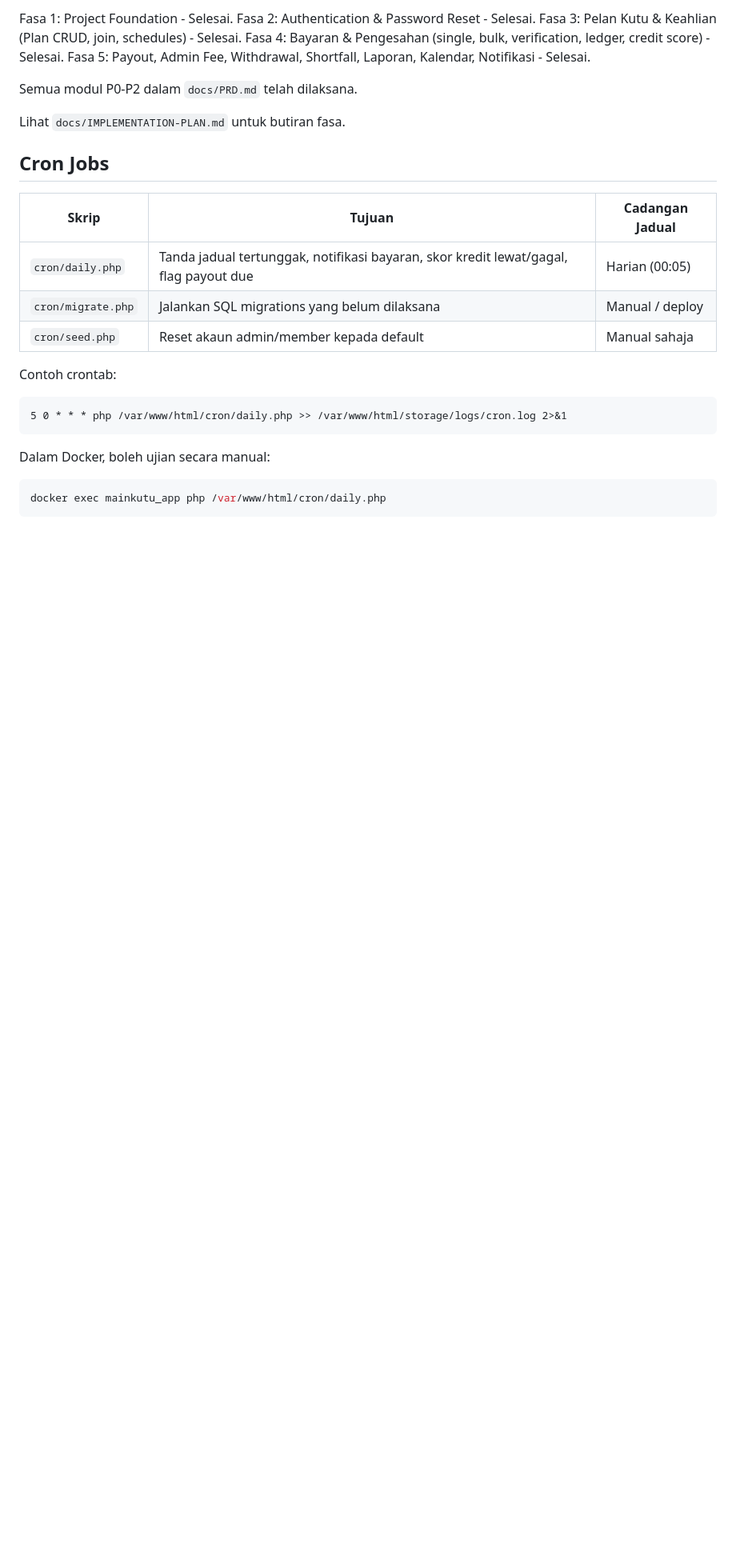
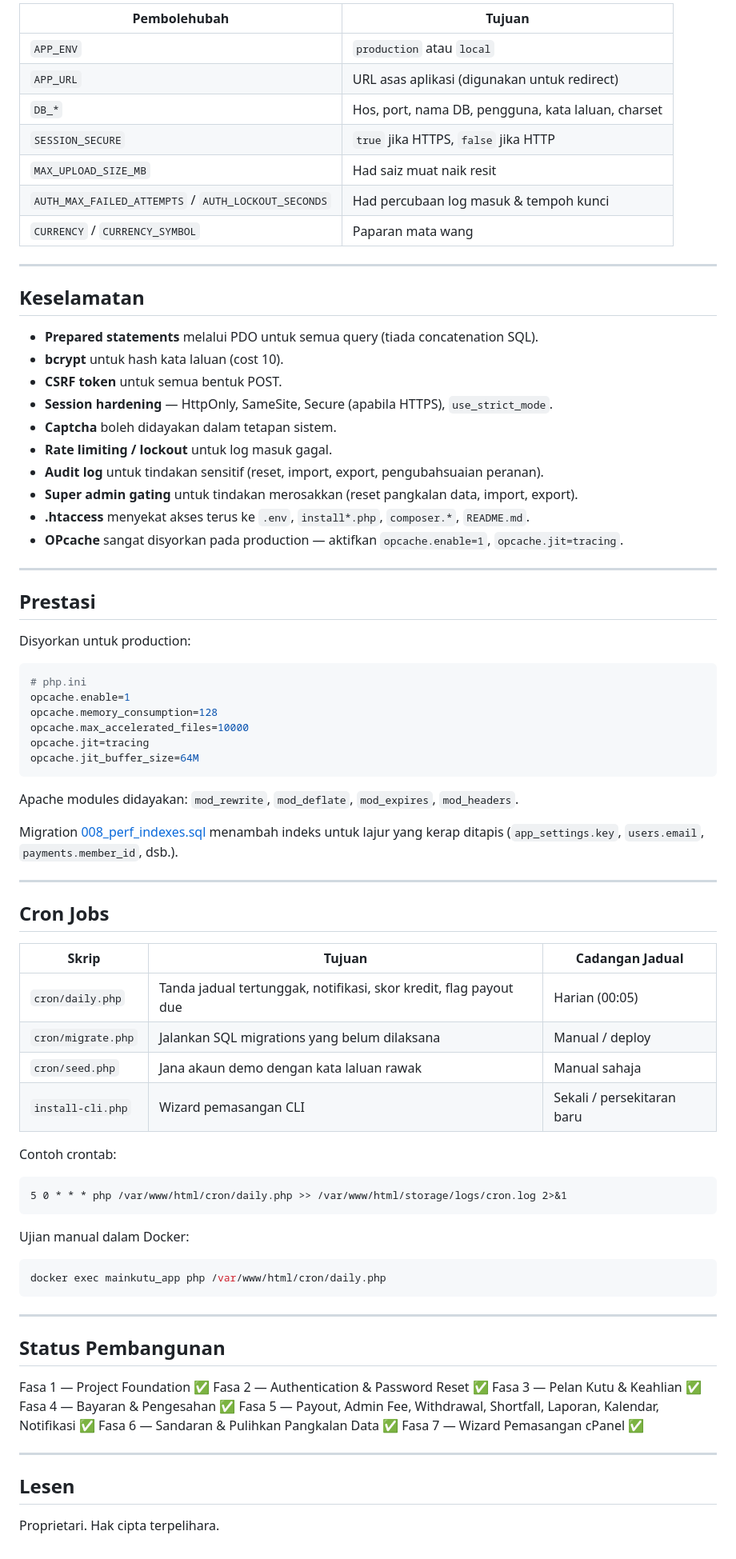
Before and after one commit to kopie-IT/sistem-pengurusan-kewangan-KUTU, a Markdown page: README.md, the part around one of its changes. Shown at 80% size. Drawn GitHub-style; blank space fills up the shorter version.

````diff
--- a/README.md
+++ b/README.md
@@ -128,21 +165,58 @@ cp public_html/.env.example public_html/.env
 
-Fasa 1: Project Foundation - Selesai.
-Fasa 2: Authentication & Password Reset - Selesai.
-Fasa 3: Pelan Kutu & Keahlian (Plan CRUD, join, schedules) - Selesai.
-Fasa 4: Bayaran & Pengesahan (single, bulk, verification, ledger, credit score) - Selesai.
-Fasa 5: Payout, Admin Fee, Withdrawal, Shortfall, Laporan, Kalendar, Notifikasi - Selesai.
+| Pembolehubah | Tujuan |
+|--------------|--------|
+| `APP_ENV` | `production` atau `local` |
+| `APP_URL` | URL asas aplikasi (digunakan untuk redirect) |
+| `DB_*` | Hos, port, nama DB, pengguna, kata laluan, charset |
+| `SESSION_SECURE` | `true` jika HTTPS, `false` jika HTTP |
+| `MAX_UPLOAD_SIZE_MB` | Had saiz muat naik resit |
+| `AUTH_MAX_FAILED_ATTEMPTS` / `AUTH_LOCKOUT_SECONDS` | Had percubaan log masuk & tempoh kunci |
+| `CURRENCY` / `CURRENCY_SYMBOL` | Paparan mata wang |
 
-Semua modul P0-P2 dalam `docs/PRD.md` telah dilaksana.
+---
 
-Lihat `docs/IMPLEMENTATION-PLAN.md` untuk butiran fasa.
+## Keselamatan
+
+- **Prepared statements** melalui PDO untuk semua query (tiada concatenation SQL).
+- **bcrypt** untuk hash kata laluan (cost 10).
+- **CSRF token** untuk semua bentuk POST.
+- **Session hardening** — HttpOnly, SameSite, Secure (apabila HTTPS), `use_strict_mode`.
+- **Captcha** boleh didayakan dalam tetapan sistem.
+- **Rate limiting / lockout** untuk log masuk gagal.
+- **Audit log** untuk tindakan sensitif (reset, import, export, pengubahsuaian peranan).
+- **Super admin gating** untuk tindakan merosakkan (reset pangkalan data, import, export).
+- **.htaccess** menyekat akses terus ke `.env`, `install*.php`, `composer.*`, `README.md`.
+- **OPcache** sangat disyorkan pada production — aktifkan `opcache.enable=1`, `opcache.jit=tracing`.
+
+---
+
+## Prestasi
+
+Disyorkan untuk production:
+
+```ini
+# php.ini
+opcache.enable=1
+opcache.memory_consumption=128
+opcache.max_accelerated_files=10000
+opcache.jit=tracing
+opcache.jit_buffer_size=64M
+```
+
+Apache modules didayakan: `mod_rewrite`, `mod_deflate`, `mod_expires`, `mod_headers`.
+
+Migration [008_perf_indexes.sql](file:///c:/Users/home/Documents/Github-project/Sistem_Main_Kutu/public_html/database/migrations/008_perf_indexes.sql) menambah indeks untuk lajur yang kerap ditapis (`app_settings.key`, `users.email`, `payments.member_id`, dsb.).
+
+---
 
 ## Cron Jobs
 
 | Skrip | Tujuan | Cadangan Jadual |
 |-------|--------|-----------------|
-| `cron/daily.php` | Tanda jadual tertunggak, notifikasi bayaran, skor kredit lewat/gagal, flag payout due | Harian (00:05) |
+| `cron/daily.php` | Tanda jadual tertunggak, notifikasi, skor kredit, flag payout due | Harian (00:05) |
 | `cron/migrate.php` | Jalankan SQL migrations yang belum dilaksana | Manual / deploy |
-| `cron/seed.php` | Reset akaun admin/member kepada default | Manual sahaja |
+| `cron/seed.php` | Jana akaun demo dengan kata laluan rawak | Manual sahaja |
+| `install-cli.php` | Wizard pemasangan CLI | Sekali / persekitaran baru |
 
 Contoh crontab:
 
@@ -150,8 +224,26 @@ Contoh crontab:
 5 0 * * * php /var/www/html/cron/daily.php >> /var/www/html/storage/logs/cron.log 2>&1
 ```
 
-Dalam Docker, boleh ujian secara manual:
+Ujian manual dalam Docker:
 
 ```powershell
 docker exec mainkutu_app php /var/www/html/cron/daily.php
 ```
+
+---
+
+## Status Pembangunan
+
+Fasa 1 — Project Foundation ✅
+Fasa 2 — Authentication & Password Reset ✅
+Fasa 3 — Pelan Kutu & Keahlian ✅
+Fasa 4 — Bayaran & Pengesahan ✅
+Fasa 5 — Payout, Admin Fee, Withdrawal, Shortfall, Laporan, Kalendar, Notifikasi ✅
+Fasa 6 — Sandaran & Pulihkan Pangkalan Data ✅
+Fasa 7 — Wizard Pemasangan cPanel ✅
+
+---
+
+## Lesen
+
+Proprietari. Hak cipta terpelihara.
````
Also changed, not shown: other parts of README.md (+117 -80 lines).
